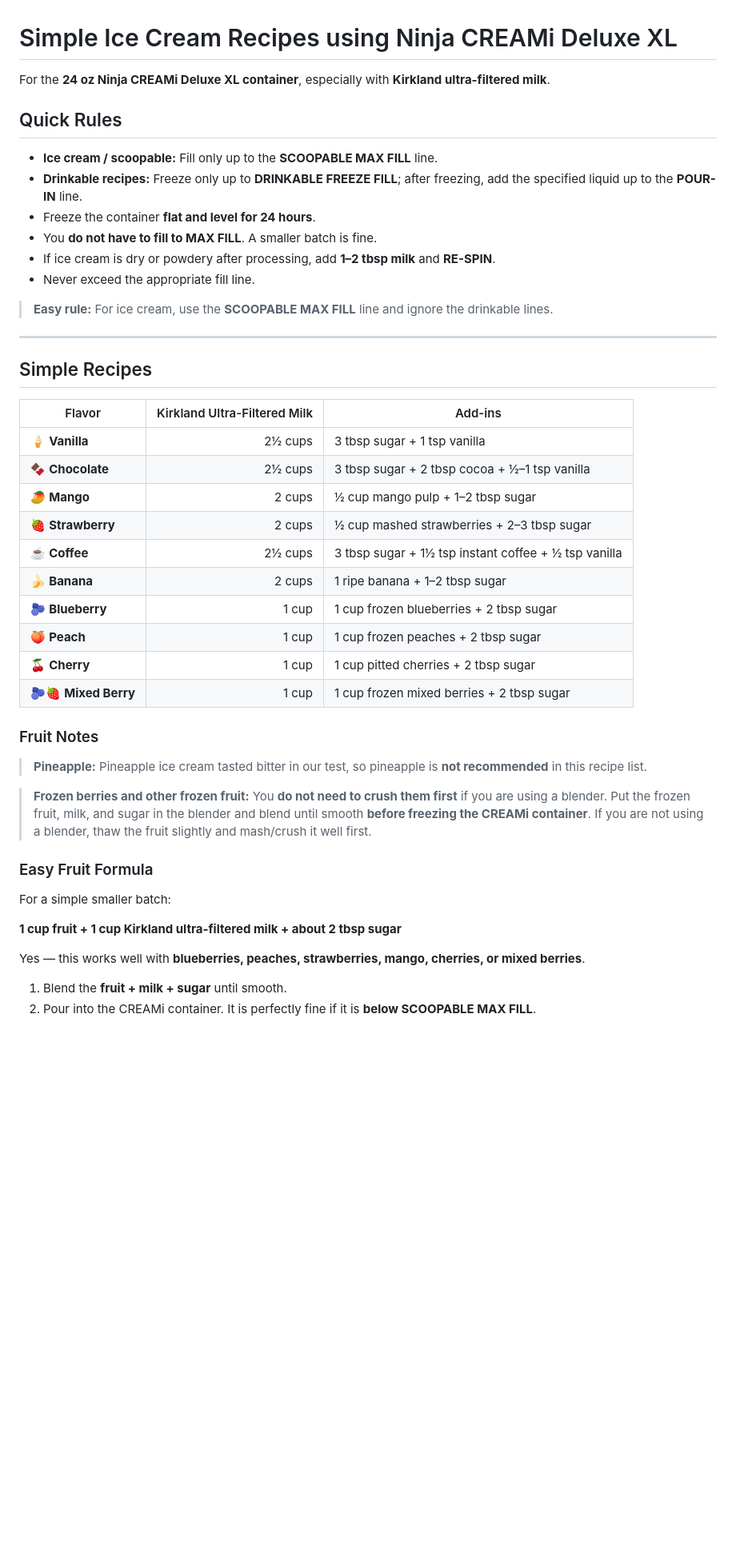
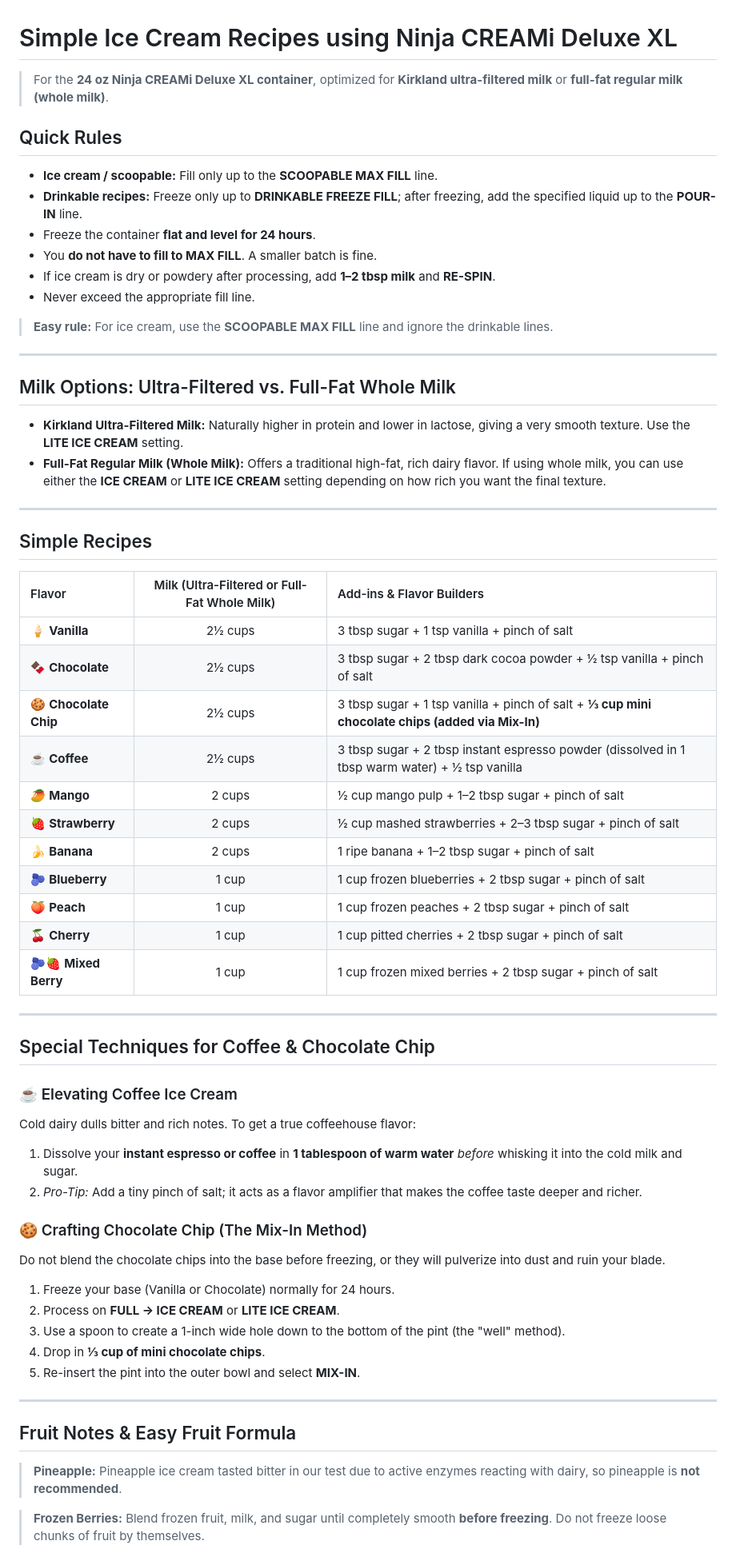
Before and after one commit to paramraghavan/cookbook, a Markdown page: icecream/ninja_icream_maker.md, the part around one of its changes. Shown at 80% size. Rendered like a GitHub page; blank space fills up the shorter version.

Commit message:
Simple Ice Cream Recipes using Ninja CREAMi Deluxe XL - added chocloat echip and coffee

```diff
--- a/icecream/ninja_icream_maker.md
+++ b/icecream/ninja_icream_maker.md
@@ -1,6 +1,7 @@
 # Simple Ice Cream Recipes using Ninja CREAMi Deluxe XL
 
-For the **24 oz Ninja CREAMi Deluxe XL container**, especially with **Kirkland ultra-filtered milk**.
+> For the **24 oz Ninja CREAMi Deluxe XL container**, optimized for **Kirkland ultra-filtered milk** or **full-fat
+regular milk (whole milk)**.
 
 ## Quick Rules
 
@@ -16,36 +17,60 @@ For the **24 oz Ninja CREAMi Deluxe XL container**, especially with **Kirkland u
 
 ---
 
+## Milk Options: Ultra-Filtered vs. Full-Fat Whole Milk
+
+- **Kirkland Ultra-Filtered Milk:** Naturally higher in protein and lower in lactose, giving a very smooth texture. Use
+  the **LITE ICE CREAM** setting.
+- **Full-Fat Regular Milk (Whole Milk):** Offers a traditional high-fat, rich dairy flavor. If using whole milk, you can
+  use either the **ICE CREAM** or **LITE ICE CREAM** setting depending on how rich you want the final texture.
+
+---
+
 ## Simple Recipes
 
-| Flavor               | Kirkland Ultra-Filtered Milk | Add-ins                                              |
-|----------------------|-----------------------------:|------------------------------------------------------|
-| 🍦 **Vanilla**       |                      2½ cups | 3 tbsp sugar + 1 tsp vanilla                         |
-| 🍫 **Chocolate**     |                      2½ cups | 3 tbsp sugar + 2 tbsp cocoa + ½–1 tsp vanilla        |
-| 🥭 **Mango**         |                       2 cups | ½ cup mango pulp + 1–2 tbsp sugar                    |
-| 🍓 **Strawberry**    |                       2 cups | ½ cup mashed strawberries + 2–3 tbsp sugar           |
-| ☕ **Coffee**         |                      2½ cups | 3 tbsp sugar + 1½ tsp instant coffee + ½ tsp vanilla |
-| 🍌 **Banana**        |                       2 cups | 1 ripe banana + 1–2 tbsp sugar                       |
-| 🫐 **Blueberry**     |                        1 cup | 1 cup frozen blueberries + 2 tbsp sugar              |
-| 🍑 **Peach**         |                        1 cup | 1 cup frozen peaches + 2 tbsp sugar                  |
-| 🍒 **Cherry**        |                        1 cup | 1 cup pitted cherries + 2 tbsp sugar                 |
-| 🫐🍓 **Mixed Berry** |                        1 cup | 1 cup frozen mixed berries + 2 tbsp sugar            |
+| Flavor                | Milk (Ultra-Filtered or Full-Fat Whole Milk) | Add-ins & Flavor Builders                                                                        |
+|:----------------------|:--------------------------------------------:|:-------------------------------------------------------------------------------------------------|
+| 🍦 **Vanilla**        |                   2½ cups                    | 3 tbsp sugar + 1 tsp vanilla + pinch of salt                                                     |
+| 🍫 **Chocolate**      |                   2½ cups                    | 3 tbsp sugar + 2 tbsp dark cocoa powder + ½ tsp vanilla + pinch of salt                          |
+| 🍪 **Chocolate Chip** |                   2½ cups                    | 3 tbsp sugar + 1 tsp vanilla + pinch of salt + **⅓ cup mini chocolate chips (added via Mix-In)** |
+| ☕ **Coffee**          |                   2½ cups                    | 3 tbsp sugar + 2 tbsp instant espresso powder (dissolved in 1 tbsp warm water) + ½ tsp vanilla   |
+| 🥭 **Mango**          |                    2 cups                    | ½ cup mango pulp + 1–2 tbsp sugar + pinch of salt                                                |
+| 🍓 **Strawberry**     |                    2 cups                    | ½ cup mashed strawberries + 2–3 tbsp sugar + pinch of salt                                       |
+| 🍌 **Banana**         |                    2 cups                    | 1 ripe banana + 1–2 tbsp sugar + pinch of salt                                                   |
+| 🫐 **Blueberry**      |                    1 cup                     | 1 cup frozen blueberries + 2 tbsp sugar + pinch of salt                                          |
+| 🍑 **Peach**          |                    1 cup                     | 1 cup frozen peaches + 2 tbsp sugar + pinch of salt                                              |
+| 🍒 **Cherry**         |                    1 cup                     | 1 cup pitted cherries + 2 tbsp sugar + pinch of salt                                             |
+| 🫐🍓 **Mixed Berry**  |                    1 cup                     | 1 cup frozen mixed berries + 2 tbsp sugar + pinch of salt                                        |
 
-### Fruit Notes
+---
 
-> **Pineapple:** Pineapple ice cream tasted bitter in our test, so pineapple is **not recommended** in this recipe list.
+## Special Techniques for Coffee & Chocolate Chip
 
-> **Frozen berries and other frozen fruit:** You **do not need to crush them first** if you are using a blender. Put the
-> frozen fruit, milk, and sugar in the blender and blend until smooth **before freezing the CREAMi container**. If you are
-> not using a blender, thaw the fruit slightly and mash/crush it well first.
+### ☕ Elevating Coffee Ice Cream
 
-### Easy Fruit Formula
+Cold dairy dulls bitter and rich notes. To get a true coffeehouse flavor:
 
-For a simple smaller batch:
+1. Dissolve your **instant espresso or coffee** in **1 tablespoon of warm water** *before* whisking it into the cold
+   milk and sugar.
+2. *Pro-Tip:* Add a tiny pinch of salt; it acts as a flavor amplifier that makes the coffee taste deeper and richer.
 
-**1 cup fruit + 1 cup Kirkland ultra-filtered milk + about 2 tbsp sugar**
+### 🍪 Crafting Chocolate Chip (The Mix-In Method)
 
-Yes — this works well with **blueberries, peaches, strawberries, mango, cherries, or mixed berries**.
+Do not blend the chocolate chips into the base before freezing, or they will pulverize into dust and ruin your blade.
 
-1. Blend the **fruit + milk + sugar** until smooth.
-2. Pour into the CREAMi container. It is perfectly fine if it is **below SCOOPABLE MAX FILL**.
+1. Freeze your base (Vanilla or Chocolate) normally for 24 hours.
+2. Process on **FULL → ICE CREAM** or **LITE ICE CREAM**.
+3. Use a spoon to create a 1-inch wide hole down to the bottom of the pint (the "well" method).
+4. Drop in **⅓ cup of mini chocolate chips**.
+5. Re-insert the pint into the outer bowl and select **MIX-IN**.
+
+---
+
+## Fruit Notes & Easy Fruit Formula
+
+> **Pineapple:** Pineapple ice cream tasted bitter in our test due to active enzymes reacting with dairy, so pineapple
+> is **not recommended**.
+
+> **Frozen Berries:** Blend frozen fruit, milk, and sugar until completely smooth **before freezing**. Do not freeze
+> loose chunks of fruit by themselves.
+
```
Also changed, not shown: other parts of icecream/ninja_icream_maker.md (+30 -33 lines).
